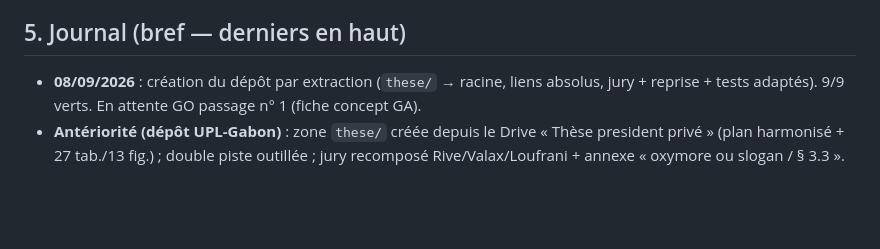
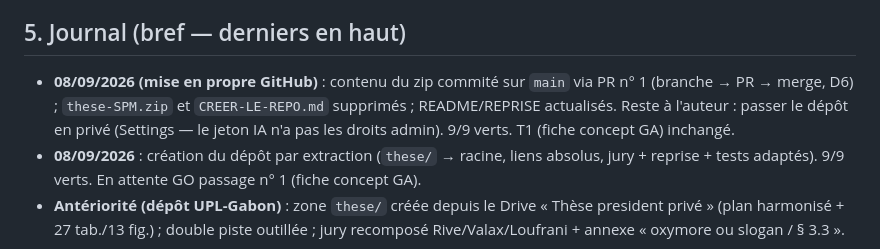
Before and after one commit to upl-gabon/These-Presidence, a Markdown page: REPRISE.md, the part around the change. Drawn GitHub-style; blank space fills up the shorter version.

```diff
--- a/REPRISE.md
+++ b/REPRISE.md
@@ -69,6 +69,11 @@
 
 ## 5. Journal (bref — derniers en haut)
 
+- **08/09/2026 (mise en propre GitHub)** : contenu du zip commité sur `main` via
+  PR n° 1 (branche → PR → merge, D6) ; `these-SPM.zip` et `CREER-LE-REPO.md`
+  supprimés ; README/REPRISE actualisés. Reste à l'auteur : passer le dépôt en
+  privé (Settings — le jeton IA n'a pas les droits admin). 9/9 verts.
+  T1 (fiche concept GA) inchangé.
 - **08/09/2026** : création du dépôt par extraction (`these/` → racine, liens absolus,
   jury + reprise + tests adaptés). 9/9 verts. En attente GO passage n° 1 (fiche concept GA).
 - **Antériorité (dépôt UPL-Gabon)** : zone `these/` créée depuis le Drive « Thèse president
```
Also changed, not shown: README.md (+2 -1 lines).
